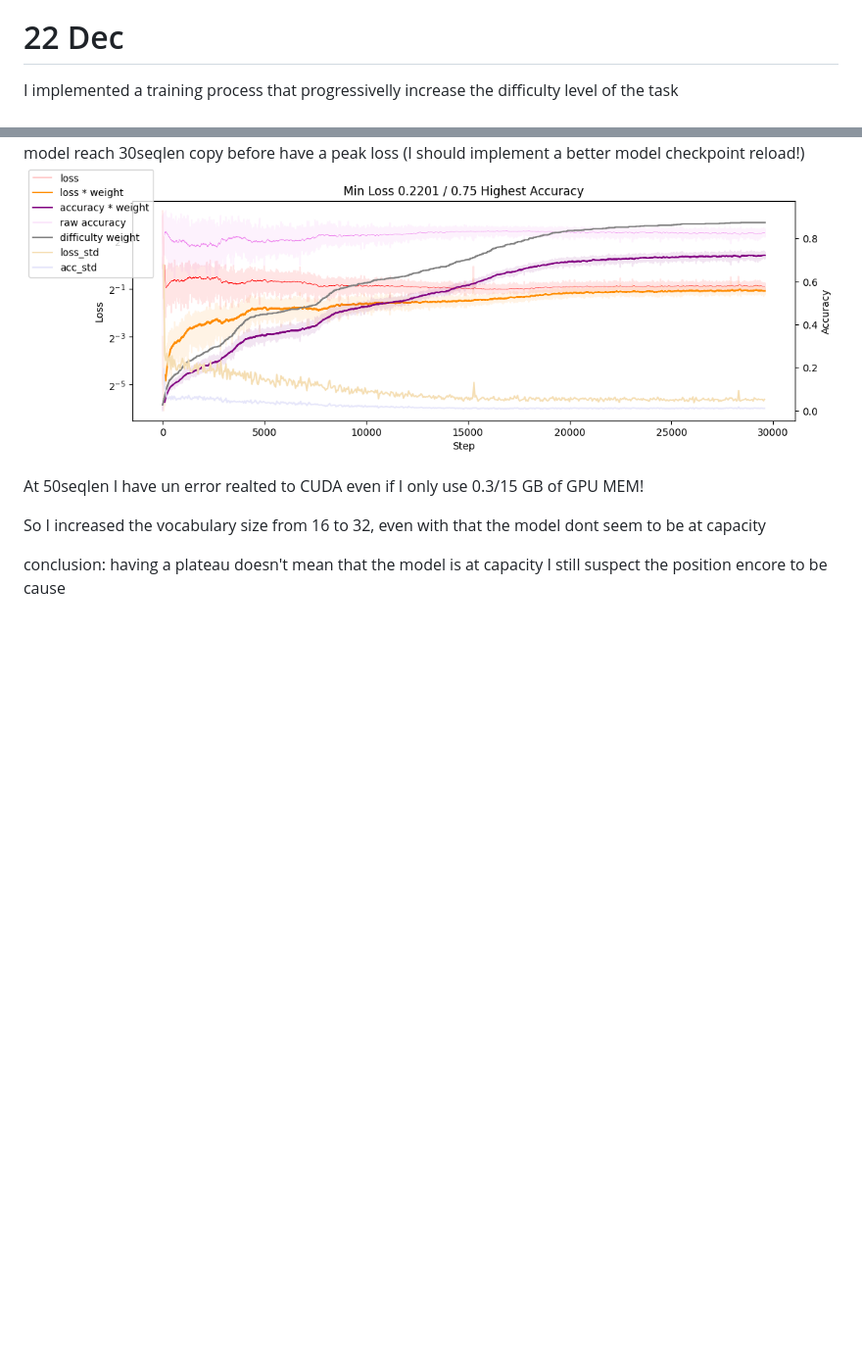
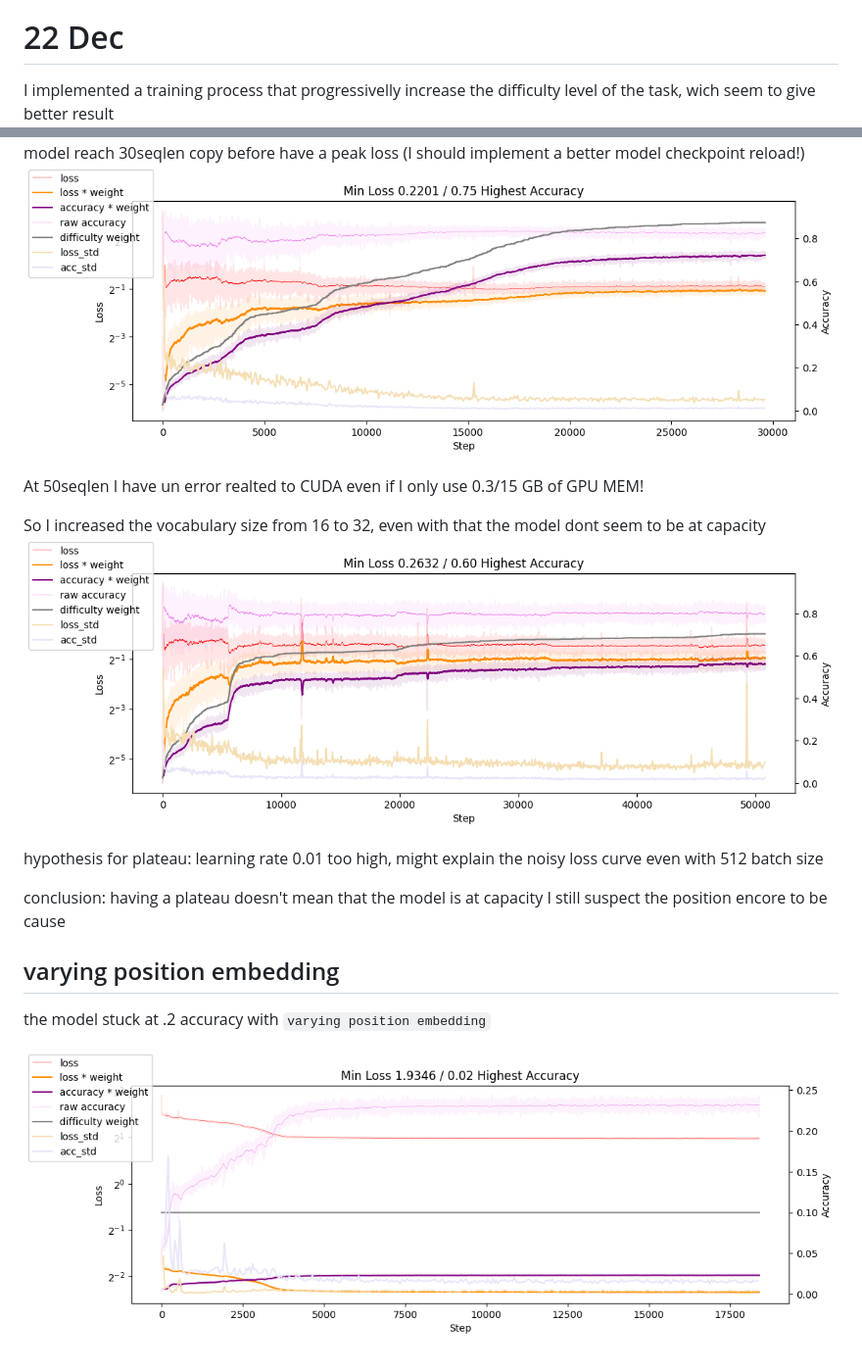
Before and after one commit to domguia/thinker, a Markdown page: experiment.log.md, 2 parts joined by grey strips. Shown: that part at 98% size. Rendered like a GitHub page; pictures changed too: exp_logs/loss_varying-position-emb_copytask-vocabsize_16_seq-len-10_16hdim_latent4_step6_batch512_22dec_exp.png (added); blank space fills up the shorter version.

Commit message:
stuck varying position embedding

```diff
--- a/experiment.log.md
+++ b/experiment.log.md
@@ -130,7 +130,7 @@ How I made the currilum, I vary the sequence lenght in the dataset following an
 Regarding this significan improvement I made a better currilum: by make a dynamic sampling the dataset distrution. With a risk of making the problem non-stationnary, but I think even if is non stationary the loss landscape should be easier the navigate during optimisation.
 
 # 22 Dec
-I implemented a training process that progressivelly increase the difficulty level of the task
+I implemented a training process that progressivelly increase the difficulty level of the task, wich seem to give better result
 ![curriculum based](/exp_logs/loss_curriculum_copytask_acc_16hdim_latent4_step6_batch512_22dec_exp.png)
 
 training setup
@@ -170,6 +170,15 @@ When I increased the seqlen I observe that the model manage to go over the previ
 At 50seqlen I have un error realted to CUDA even if I only use 0.3/15 GB of GPU MEM!
 
 So I increased the vocabulary size from 16 to 32, even with that the model dont seem to be at capacity
+![curriculum based with 40 seqlen](/exp_logs/loss_curriculum_copytask-vocabsize_32_seq-len-40_16hdim_latent4_step6_batch512_22dec_exp.png)
+
+hypothesis for plateau:
+learning rate 0.01 too high, might explain the noisy loss curve even with 512 batch size
 
 conclusion: having a plateau doesn't mean that the model is at capacity
 I still suspect the position encore to be cause
+
+## varying position embedding
+the model stuck at .2 accuracy with `varying position embedding`
+
+![varying position embedding](/exp_logs/loss_varying-position-emb_copytask-vocabsize_16_seq-len-10_16hdim_latent4_step6_batch512_22dec_exp.png)
```
